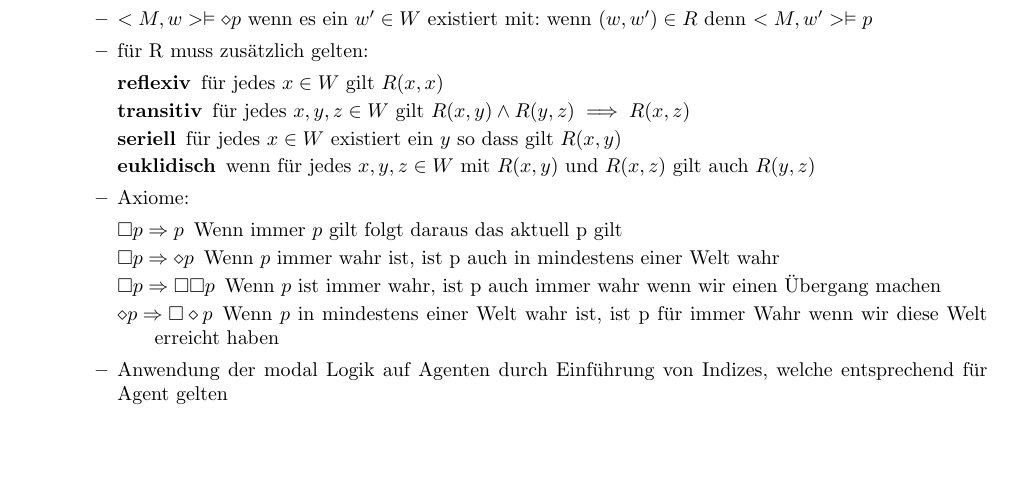
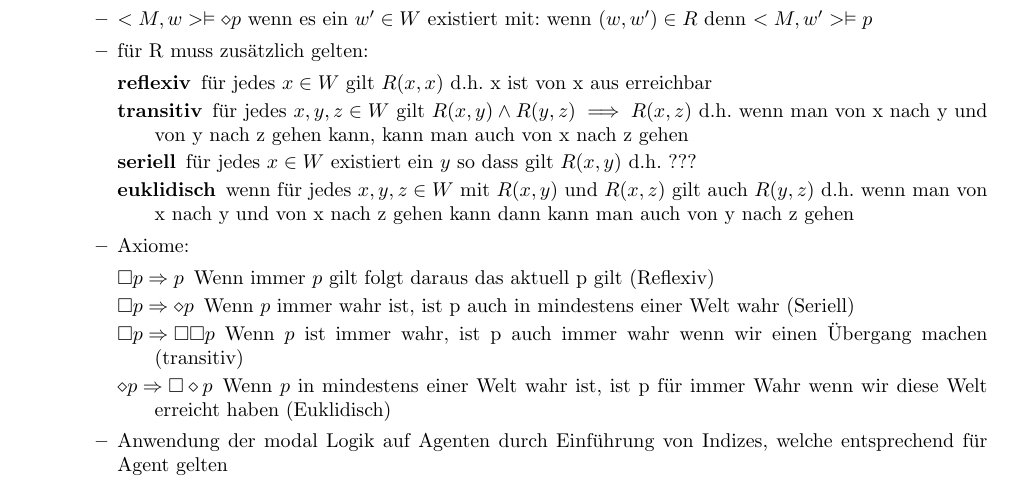
Before and after one commit to ZusammenfassungenBaMaUniHro/Multiagentensysteme, a LaTeX document (Multiagentensystme.tex): part of page 3 of 7 before the commit and part of page 3 of 8 after it, cut so that both start at the same text, the shorter picture padded with empty space. Compiled offline with pdfLaTeX.

Commit message:
add frage datei

```diff
--- a/Multiagentensystme.tex
+++ b/Multiagentensystme.tex
@@ -119,17 +119,17 @@ Macht euch eigene Notizen oder ergänzt/korrigiert meine Ausführungen!
 			\item $<M,w>\vDash\diamond p$ wenn es ein $w' \in W$ existiert mit:  wenn $(w,w') \in R$ denn $<M,w'>\vDash p$
 			\item für R muss zusätzlich gelten:
 			\begin{description}
-				\item[reflexiv] für jedes $x \in W$ gilt $R(x,x)$
-				\item[transitiv] für jedes $x,y,z \in W$ gilt $R(x,y) \wedge R(y,z) \implies R(x,z)$
-				\item[seriell] für jedes $x \in W$ existiert ein $y$ so dass gilt $R(x,y)$
-				\item[euklidisch] wenn für jedes $x,y,z \in W$ mit $R(x,y)$ und $R(x,z)$ gilt auch $R(y,z)$
+				\item[reflexiv] für jedes $x \in W$ gilt $R(x,x)$ d.h. x ist von x aus erreichbar
+				\item[transitiv] für jedes $x,y,z \in W$ gilt $R(x,y) \wedge R(y,z) \implies R(x,z)$ d.h. wenn man von x nach y und von y nach z gehen kann, kann man auch von x nach z gehen
+				\item[seriell] für jedes $x \in W$ existiert ein $y$ so dass gilt $R(x,y)$ d.h. ???
+				\item[euklidisch] wenn für jedes $x,y,z \in W$ mit $R(x,y)$ und $R(x,z)$ gilt auch $R(y,z)$ d.h. wenn man von x nach y und von x nach z gehen kann dann kann man auch von y nach z gehen
 			\end{description}
 			\item Axiome:
 			\begin{description}
-				\item[$\square p \Rightarrow p$] Wenn immer $p$ gilt folgt daraus das aktuell p gilt
-				\item[$\square p \Rightarrow \diamond p$] Wenn $p$ immer wahr ist, ist p auch in mindestens einer Welt wahr
-				\item[$\square p \Rightarrow \square \square p$] Wenn $p$ ist immer wahr, ist p auch immer wahr wenn wir einen Übergang machen
-				\item[$\diamond p \Rightarrow \square \diamond p$] Wenn $p$ in mindestens einer Welt wahr ist, ist p für immer Wahr wenn wir diese Welt erreicht haben
+				\item[$\square p \Rightarrow p$] Wenn immer $p$ gilt folgt daraus das aktuell p gilt (Reflexiv)
+				\item[$\square p \Rightarrow \diamond p$] Wenn $p$ immer wahr ist, ist p auch in mindestens einer Welt wahr (Seriell)
+				\item[$\square p \Rightarrow \square \square p$] Wenn $p$ ist immer wahr, ist p auch immer wahr wenn wir einen Übergang machen (transitiv)
+				\item[$\diamond p \Rightarrow \square \diamond p$] Wenn $p$ in mindestens einer Welt wahr ist, ist p für immer Wahr wenn wir diese Welt erreicht haben (Euklidisch)
 			\end{description}
 			\item Anwendung der modal Logik auf Agenten durch Einführung von Indizes, welche entsprechend für Agent gelten
 			\item Axiome und Agenten:
```
Also changed, not shown: fragen.md (added).
